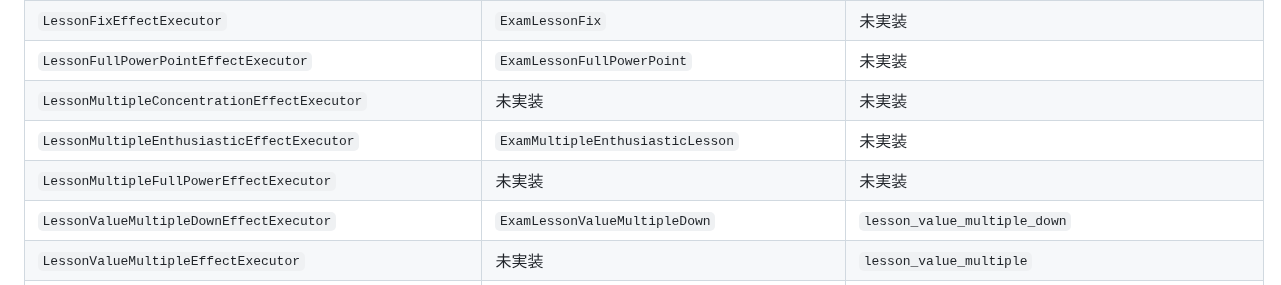
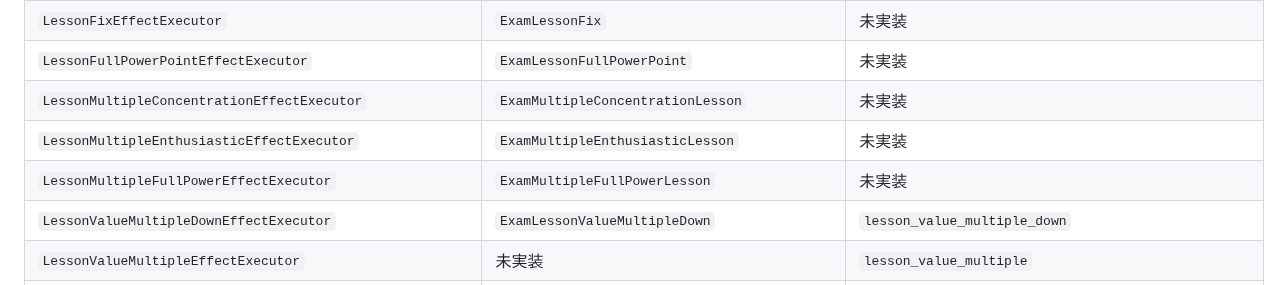
Before and after one commit to atuy1219/gakumas-sim, a Markdown page: docs/native-executor-coverage.md, the part around one of its changes. GitHub-like rendering.

```diff
--- a/docs/native-executor-coverage.md
+++ b/docs/native-executor-coverage.md
@@ -131,9 +139,9 @@ Pythonの重複エンジンはJSへの検証統合に伴い廃止しました。
 | `LessonEffectExecutor` | 未実装 | `lesson` |
 | `LessonFixEffectExecutor` | `ExamLessonFix` | 未実装 |
 | `LessonFullPowerPointEffectExecutor` | `ExamLessonFullPowerPoint` | 未実装 |
-| `LessonMultipleConcentrationEffectExecutor` | 未実装 | 未実装 |
+| `LessonMultipleConcentrationEffectExecutor` | `ExamMultipleConcentrationLesson` | 未実装 |
 | `LessonMultipleEnthusiasticEffectExecutor` | `ExamMultipleEnthusiasticLesson` | 未実装 |
-| `LessonMultipleFullPowerEffectExecutor` | 未実装 | 未実装 |
+| `LessonMultipleFullPowerEffectExecutor` | `ExamMultipleFullPowerLesson` | 未実装 |
 | `LessonValueMultipleDownEffectExecutor` | `ExamLessonValueMultipleDown` | `lesson_value_multiple_down` |
 | `LessonValueMultipleEffectExecutor` | 未実装 | `lesson_value_multiple` |
 | `MoveGrowEffectEffectExecutor` | 未実装 | 未実装 |
```
Also changed, not shown: other parts of docs/native-executor-coverage.md (+12 -4 lines).
